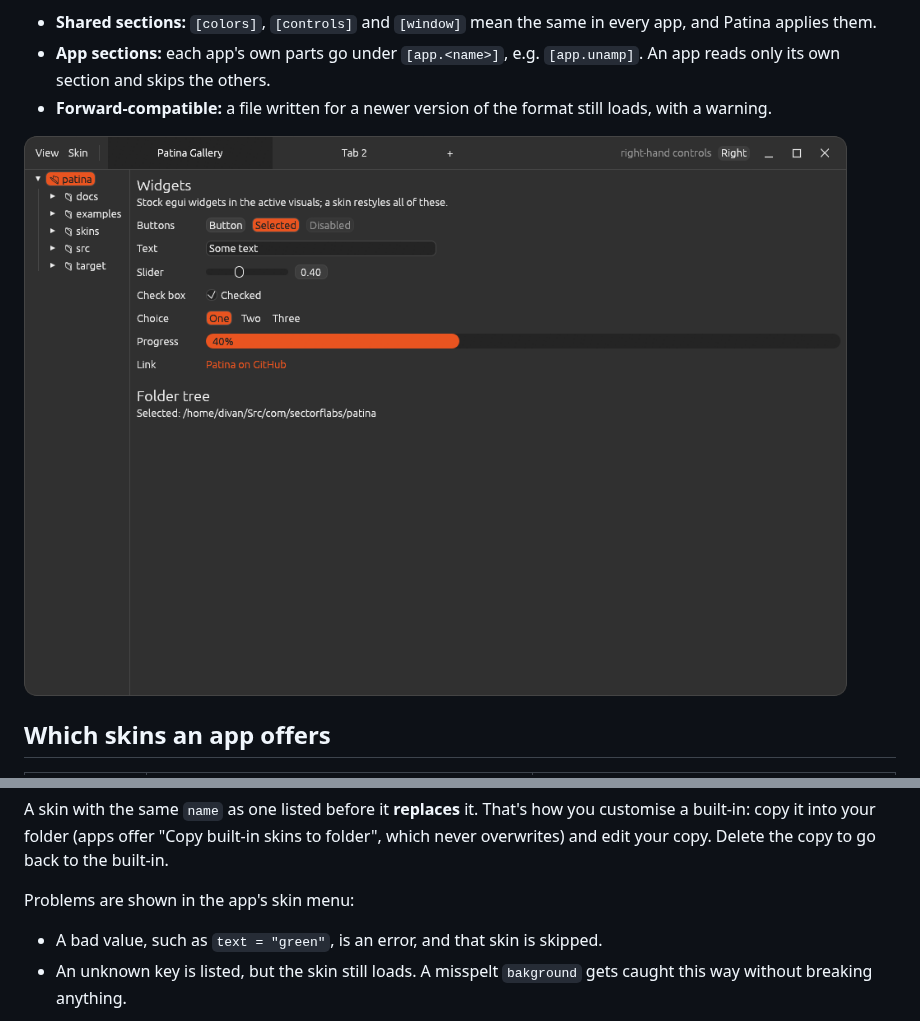
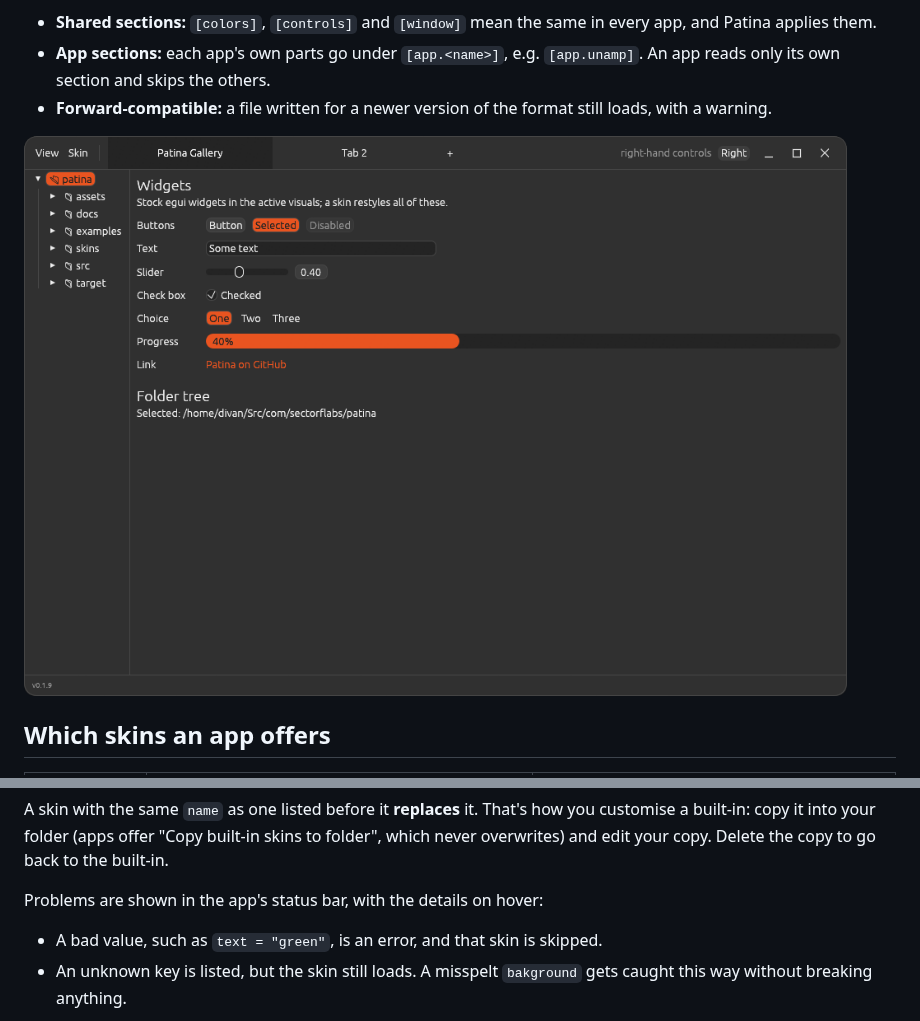
Before and after one commit to Sector-F-Labs/patina, a Markdown page: docs/skinning.md, 2 parts joined by grey strips. GitHub-like rendering; pictures changed too: docs/gallery-dark-orange.png.

```diff
--- a/docs/skinning.md
+++ b/docs/skinning.md
@@ -29,7 +29,7 @@ A skin with the same `name` as one listed before it **replaces** it. That's how
 built-in: copy it into your folder (apps offer "Copy built-in skins to folder", which never
 overwrites) and edit your copy. Delete the copy to go back to the built-in.
 
-Problems are shown in the app's skin menu:
+Problems are shown in the app's status bar, with the details on hover:
 
 - A bad value, such as `text = "green"`, is an error, and that skin is skipped.
 - An unknown key is listed, but the skin still loads. A misspelt `bakground` gets caught this way
```
Also changed, not shown: docs/adr/0016-a-status-bar-for-messages.md (added, +46 -0 lines), docs/adr/0017-the-skin-menu-holds-only-controls.md (added, +39 -0 lines), docs/adr/README.md (+5 -0 lines), docs/design.md (+12 -2 lines), docs/gallery-dark.png, docs/gallery-light.png, 1 other file.
